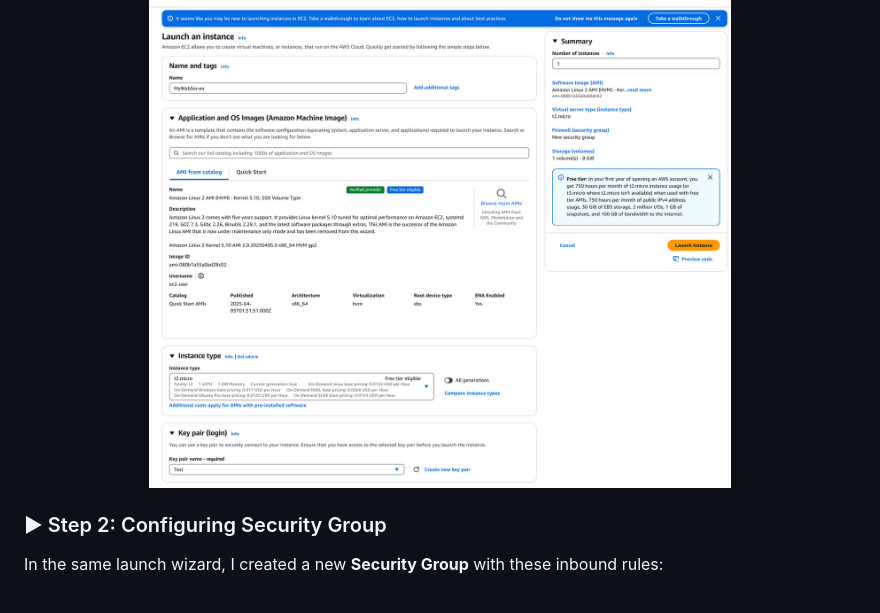
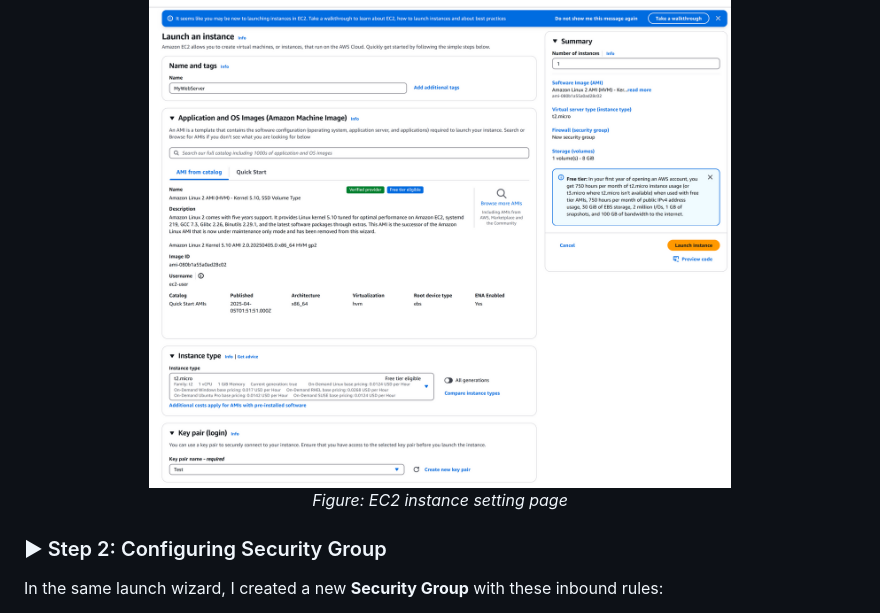
Before and after one commit to vishwaraj-kumar/ec2-web-server-deployment, a Markdown page: README.md, the part around the change. GitHub-like rendering.

```diff
--- a/README.md
+++ b/README.md
@@ -22,6 +22,8 @@ In the "Launch Instance" form:
 
 <p align="center">
   <img src="Images/image01.png" alt="Instance Setting" width="70%"/>
+  <br>
+  <em>Figure: EC2 instance setting page</em>
   </p>
 
 
```
